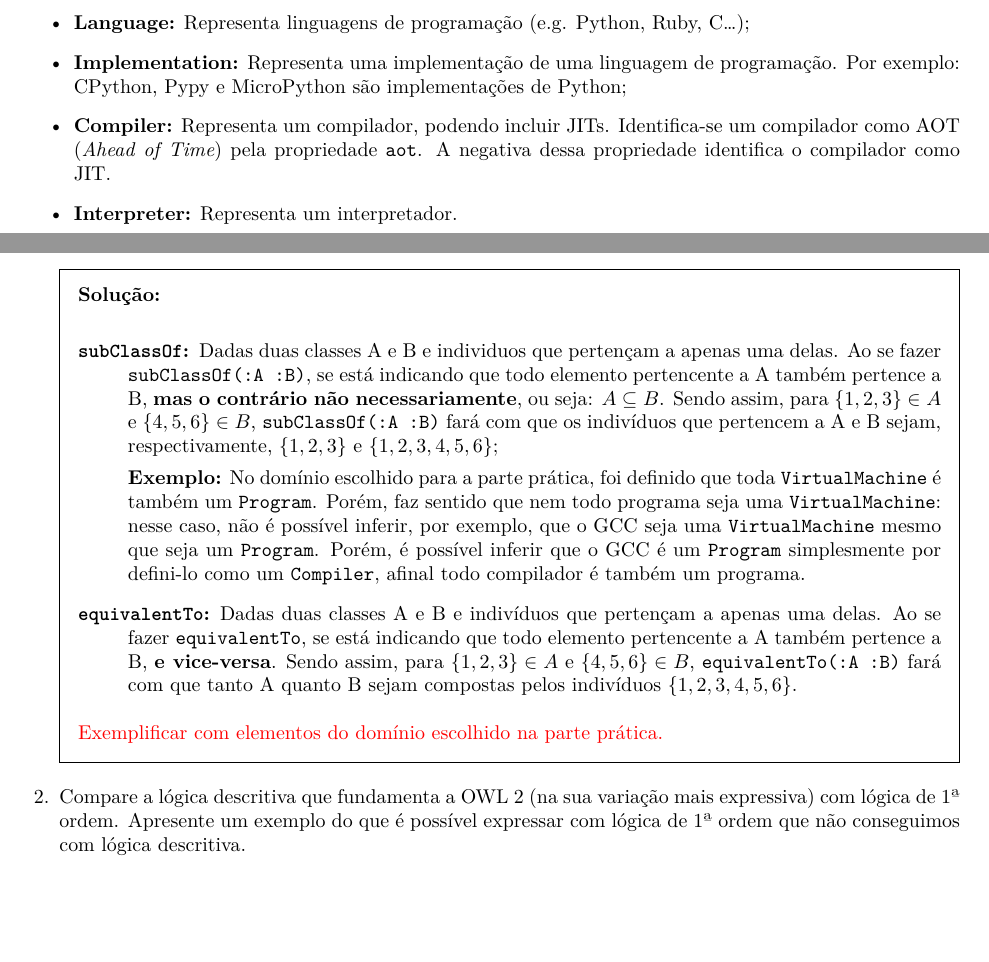
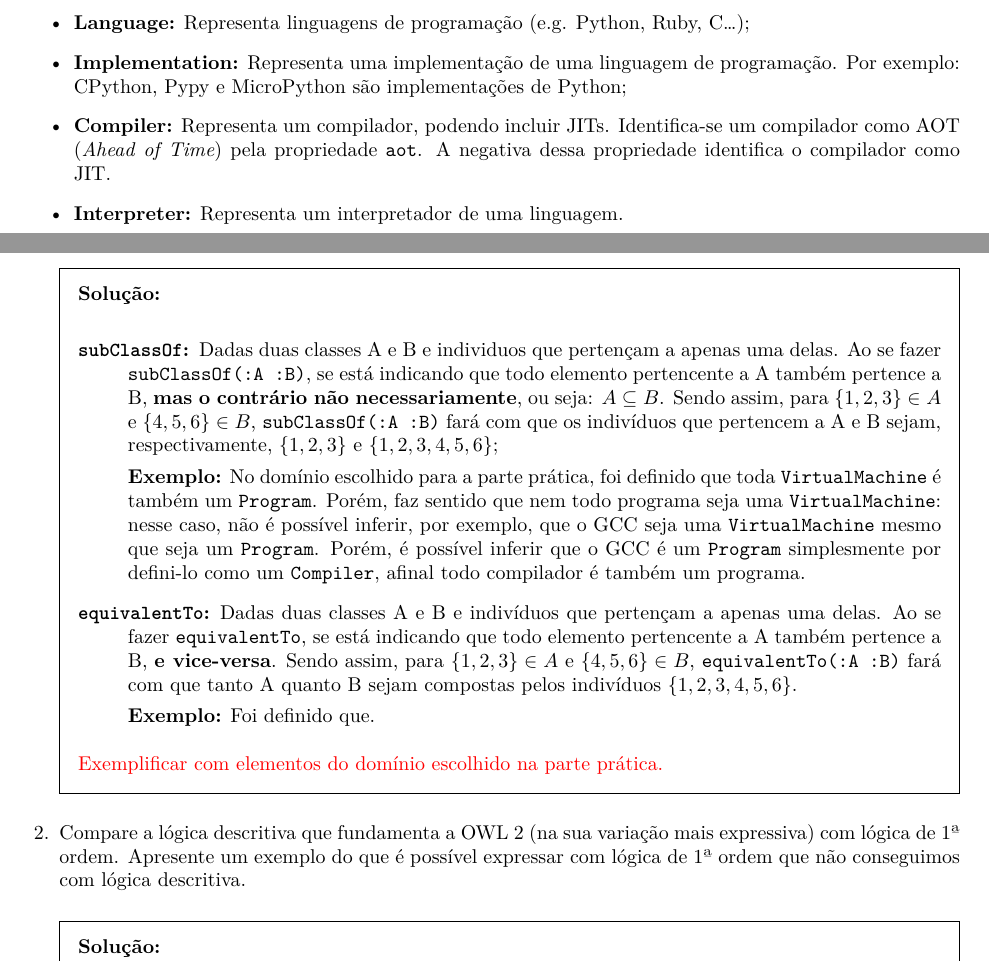
Before and after one commit to JPTIZ/ia-bd, a LaTeX problem sheet (report.tex): two parts of pages 1 and 2 of 3, joined at a grey line, cut so that both start at the same text, the shorter picture padded with empty space. Compiled offline with XeLaTeX.

```diff
--- a/report.tex
+++ b/report.tex
@@ -84,7 +84,8 @@
             JITs. Identifica-se um compilador como AOT (\textit{Ahead of Time})
             pela propriedade \texttt{aot}. A negativa dessa propriedade
             identifica o compilador como JIT\@.
-        \item \textbf{Interpreter:} Representa um interpretador.
+        \item \textbf{Interpreter:} Representa um interpretador de uma
+            linguagem.
     \end{itemize}
 
     \section{Parte 1: Pesquisa Teórica}
@@ -145,6 +146,8 @@
                     B$, \texttt{equivalentTo(:A :B)} fará com que tanto A
                     quanto B sejam compostas pelos indivíduos $\{1, 2, 3, 4,
                     5, 6\}$.
+
+                    \textbf{Exemplo:} Foi definido que.
             \end{description}
 
             \todo{%
```
Also changed, not shown: 2 other files.
